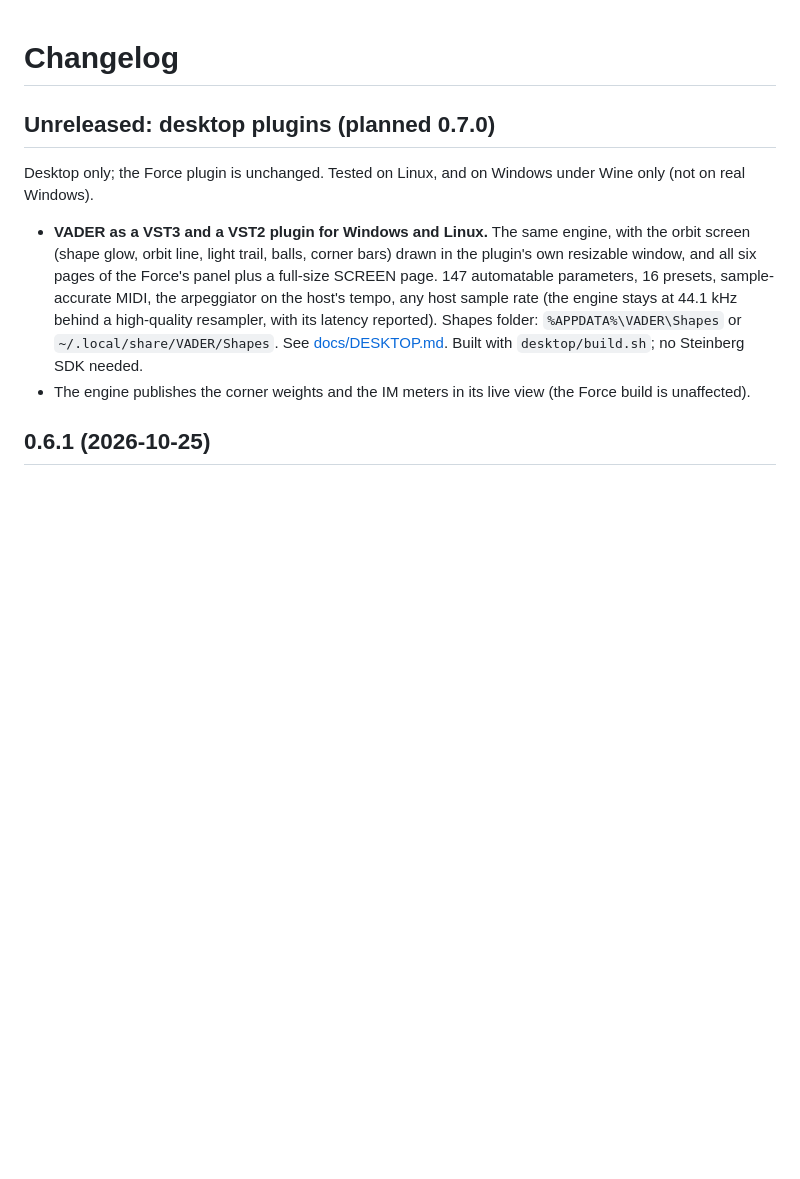
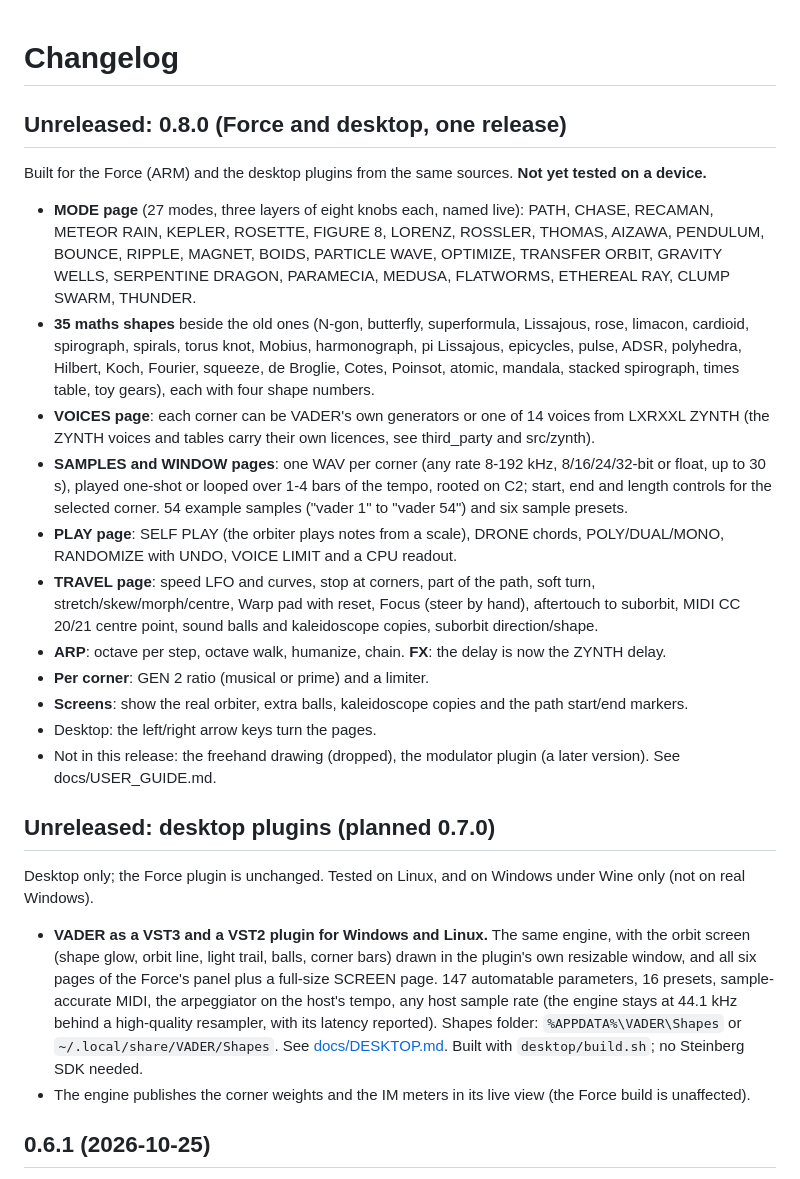
Before and after one commit to sunskiefer/VADER, a Markdown page: CHANGELOG.md, the part around the change. Drawn GitHub-style; blank space fills up the shorter version.

Commit message:
0.8: changelog and user guide
Co-Authored-By: Claude Sonnet 5.5 <noreply@anthropic.com>
Claude-Session: https://claude.ai/code/session_01P4wVtD6fUTxA3ihoXmGGQu

```diff
--- a/CHANGELOG.md
+++ b/CHANGELOG.md
@@ -1,4 +1,31 @@
 # Changelog
+
+## Unreleased: 0.8.0 (Force and desktop, one release)
+
+Built for the Force (ARM) and the desktop plugins from the same sources. **Not yet tested on a device.**
+
+- **MODE page** (27 modes, three layers of eight knobs each, named live): PATH, CHASE, RECAMAN, METEOR RAIN, KEPLER,
+  ROSETTE, FIGURE 8, LORENZ, ROSSLER, THOMAS, AIZAWA, PENDULUM, BOUNCE, RIPPLE, MAGNET, BOIDS, PARTICLE WAVE, OPTIMIZE,
+  TRANSFER ORBIT, GRAVITY WELLS, SERPENTINE DRAGON, PARAMECIA, MEDUSA, FLATWORMS, ETHEREAL RAY, CLUMP SWARM, THUNDER.
+- **35 maths shapes** beside the old ones (N-gon, butterfly, superformula, Lissajous, rose, limacon, cardioid,
+  spirograph, spirals, torus knot, Mobius, harmonograph, pi Lissajous, epicycles, pulse, ADSR, polyhedra, Hilbert, Koch,
+  Fourier, squeeze, de Broglie, Cotes, Poinsot, atomic, mandala, stacked spirograph, times table, toy gears), each
+  with four shape numbers.
+- **VOICES page**: each corner can be VADER's own generators or one of 14 voices from LXRXXL ZYNTH (the ZYNTH voices
+  and tables carry their own licences, see third_party and src/zynth).
+- **SAMPLES and WINDOW pages**: one WAV per corner (any rate 8-192 kHz, 8/16/24/32-bit or float, up to 30 s), played
+  one-shot or looped over 1-4 bars of the tempo, rooted on C2; start, end and length controls for the selected corner.
+  54 example samples ("vader 1" to "vader 54") and six sample presets.
+- **PLAY page**: SELF PLAY (the orbiter plays notes from a scale), DRONE chords, POLY/DUAL/MONO, RANDOMIZE with UNDO,
+  VOICE LIMIT and a CPU readout.
+- **TRAVEL page**: speed LFO and curves, stop at corners, part of the path, soft turn, stretch/skew/morph/centre,
+  Warp pad with reset, Focus (steer by hand), aftertouch to suborbit, MIDI CC 20/21 centre point, sound balls and
+  kaleidoscope copies, suborbit direction/shape.
+- **ARP**: octave per step, octave walk, humanize, chain. **FX**: the delay is now the ZYNTH delay.
+- **Per corner**: GEN 2 ratio (musical or prime) and a limiter.
+- **Screens**: show the real orbiter, extra balls, kaleidoscope copies and the path start/end markers.
+- Desktop: the left/right arrow keys turn the pages.
+- Not in this release: the freehand drawing (dropped), the modulator plugin (a later version). See docs/USER_GUIDE.md.
 
 ## Unreleased: desktop plugins (planned 0.7.0)
 
```
Also changed, not shown: docs/USER_GUIDE.md (+26 -0 lines).
